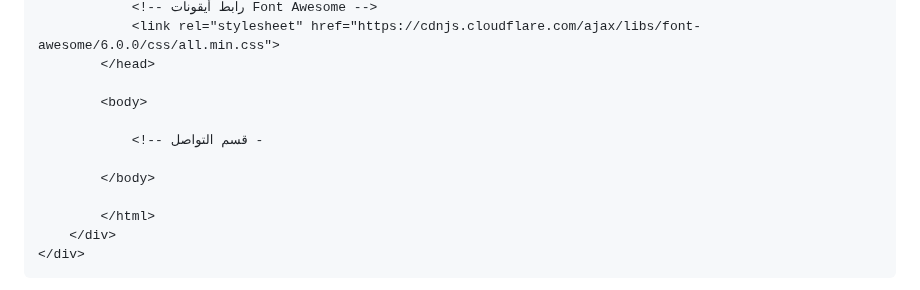
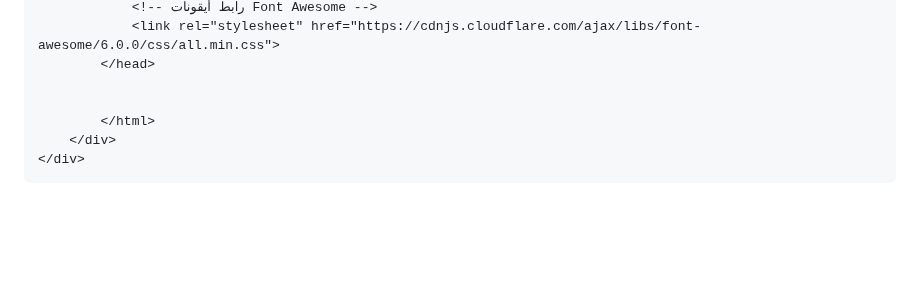
Before and after one commit to waleedmahmoud1/my-website, a Markdown page: README.md, the part around the change. Rendered like a GitHub page; blank space fills up the shorter version.

```diff
--- a/README.md
+++ b/README.md
@@ -2111,11 +2111,6 @@ padding-bottom: 20px;
                 <link rel="stylesheet" href="https://cdnjs.cloudflare.com/ajax/libs/font-awesome/6.0.0/css/all.min.css">
             </head>
 
-            <body>
-
-                <!-- قسم التواصل -
-
-            </body>
 
             </html>
         </div>
```
